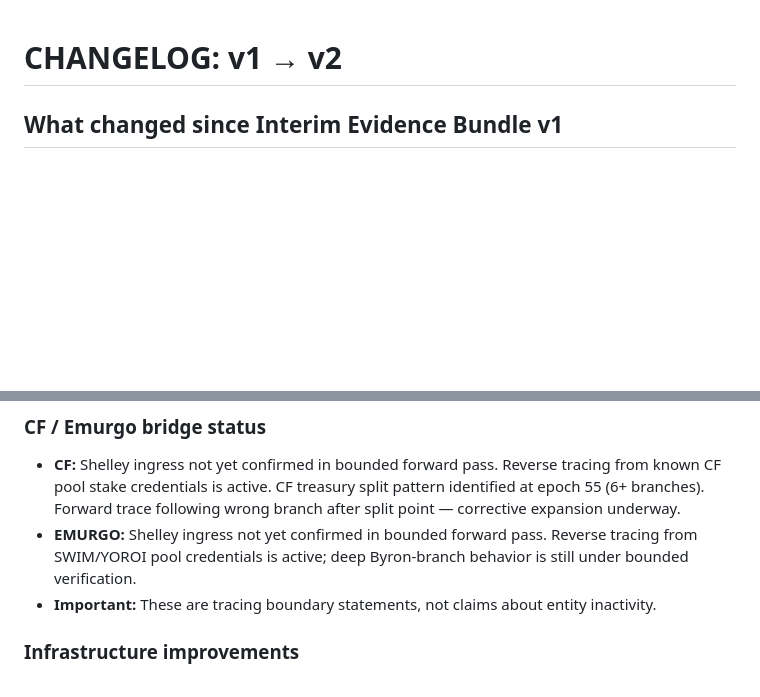
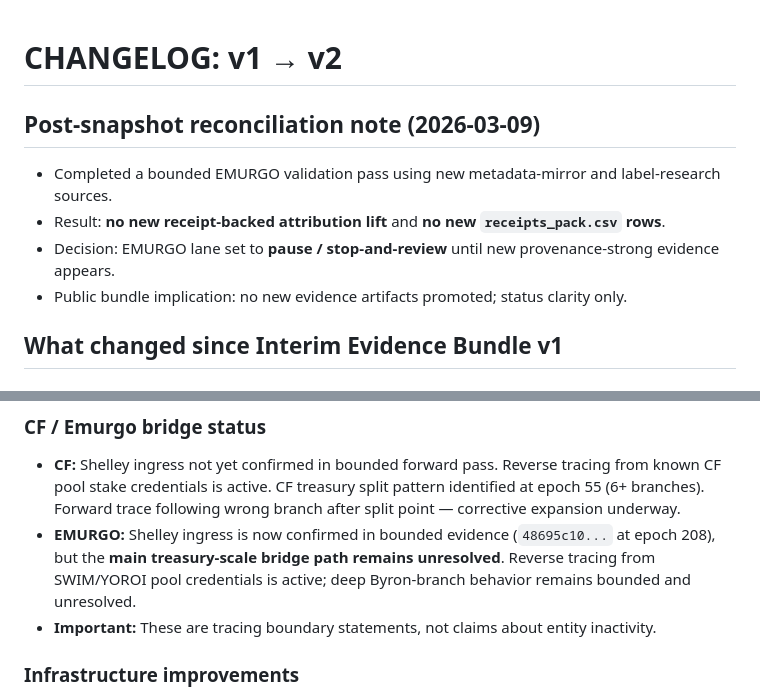
Before and after one commit to BEACNpool/Governance, a Markdown page: Genesis/interim-evidence-bundle-v2/CHANGELOG.md, 2 parts joined by grey strips. Drawn GitHub-style; blank space fills up the shorter version.

Commit message:
Genesis v2: reconcile changelog with Emurgo ingress status + post-snapshot no-lift note

```diff
--- a/Genesis/interim-evidence-bundle-v2/CHANGELOG.md
+++ b/Genesis/interim-evidence-bundle-v2/CHANGELOG.md
@@ -1,4 +1,11 @@
 # CHANGELOG: v1 → v2
+
+## Post-snapshot reconciliation note (2026-03-09)
+
+- Completed a bounded EMURGO validation pass using new metadata-mirror and label-research sources.
+- Result: **no new receipt-backed attribution lift** and **no new `receipts_pack.csv` rows**.
+- Decision: EMURGO lane set to **pause / stop-and-review** until new provenance-strong evidence appears.
+- Public bundle implication: no new evidence artifacts promoted; status clarity only.
 
 ## What changed since Interim Evidence Bundle v1
 
@@ -34,7 +41,7 @@
 ### CF / Emurgo bridge status
 
 - **CF:** Shelley ingress not yet confirmed in bounded forward pass. Reverse tracing from known CF pool stake credentials is active. CF treasury split pattern identified at epoch 55 (6+ branches). Forward trace following wrong branch after split point — corrective expansion underway.
-- **EMURGO:** Shelley ingress not yet confirmed in bounded forward pass. Reverse tracing from SWIM/YOROI pool credentials is active; deep Byron-branch behavior is still under bounded verification.
+- **EMURGO:** Shelley ingress is now confirmed in bounded evidence (`48695c10...` at epoch 208), but the **main treasury-scale bridge path remains unresolved**. Reverse tracing from SWIM/YOROI pool credentials is active; deep Byron-branch behavior remains bounded and unresolved.
 - **Important:** These are tracing boundary statements, not claims about entity inactivity.
 
 ### Infrastructure improvements
```
